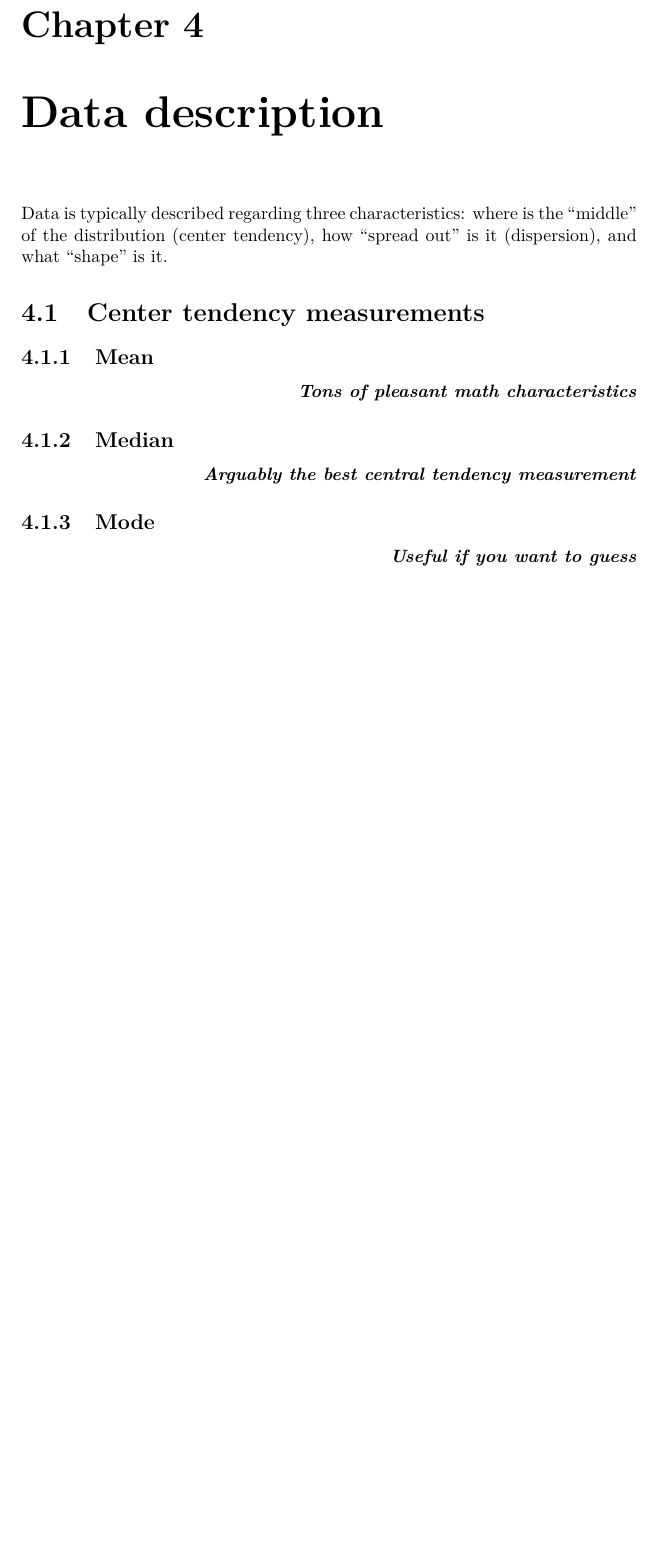
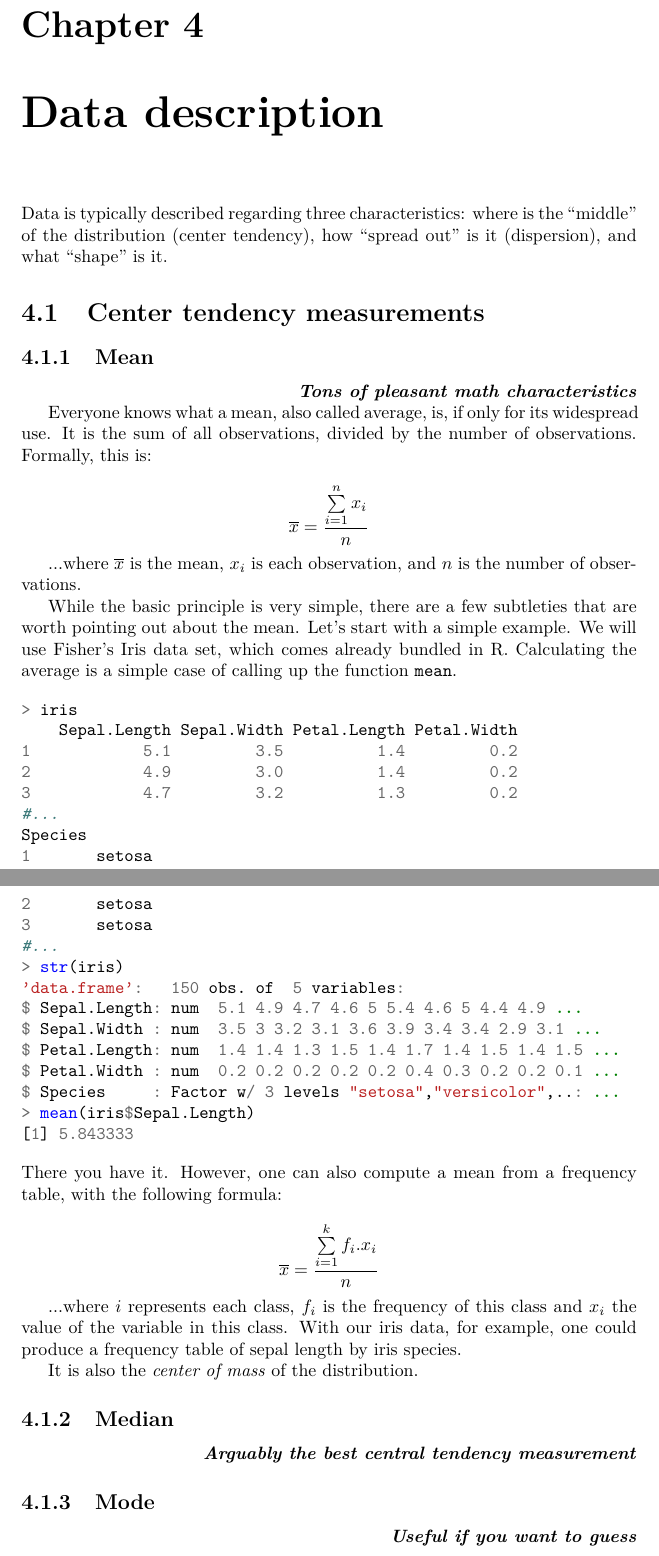
Before and after one commit to Minganie/r-tutorial, a LaTeX thesis (tutorial.tex): part of page 52 of 64 before the commit and two parts of pages 53 and 54 of 66 after it, the two joined at a grey line, cut so that both start at the same text, the shorter picture padded with empty space. Compiled offline with pdfLaTeX.

```diff
--- a/tutorial.tex
+++ b/tutorial.tex
@@ -1330,6 +1335,48 @@
 	\section{Center tendency measurements}
 		\subsection{Mean}
 		\notefor{Tons of pleasant math characteristics}
+
+		Everyone knows what a mean, also called average, is, if only for its widespread use. It is the sum of all observations, divided by the number of observations. Formally, this is:
+
+		\[
+			\overline{x} = \frac{\sum\limits_{i=1}^n x_{i}}{n}
+		\]
+
+		...where $\overline{x}$ is the mean, $x_i$ is each observation, and $n$ is the number of observations.
+
+		While the basic principle is very simple, there are a few subtleties that are worth pointing out about the mean. Let's start with a simple example. We will use Fisher's Iris data set, which comes already bundled in R. Calculating the average is a simple case of calling up the function \code{mean}.
+
+		\begin{minted}[breaklines]{R}
+> iris
+    Sepal.Length Sepal.Width Petal.Length Petal.Width
+1            5.1         3.5          1.4         0.2
+2            4.9         3.0          1.4         0.2
+3            4.7         3.2          1.3         0.2
+#...
+Species
+1       setosa
+2       setosa
+3       setosa
+#...
+> str(iris)
+'data.frame':   150 obs. of  5 variables:
+$ Sepal.Length: num  5.1 4.9 4.7 4.6 5 5.4 4.6 5 4.4 4.9 ...
+$ Sepal.Width : num  3.5 3 3.2 3.1 3.6 3.9 3.4 3.4 2.9 3.1 ...
+$ Petal.Length: num  1.4 1.4 1.3 1.5 1.4 1.7 1.4 1.5 1.4 1.5 ...
+$ Petal.Width : num  0.2 0.2 0.2 0.2 0.2 0.4 0.3 0.2 0.2 0.1 ...
+$ Species     : Factor w/ 3 levels "setosa","versicolor",..: ...
+> mean(iris$Sepal.Length)
+[1] 5.843333
+		\end{minted}
+		There you have it. However, one can also compute a mean from a frequency table, with the following formula:
+
+		\[
+		\overline{x}=\frac{\sum\limits_{i=1}^k f_i.x_i}{n}
+		\]
+
+		...where $i$ represents each class, $f_i$ is the frequency of this class and $x_i$ the value of the variable in this class. With our iris data, for example, one could produce a frequency table of sepal length by iris species.
+
+		It is also the \emph{center of mass} of the distribution.
 
 		\subsection{Median}
 		\notefor{Arguably the best central tendency measurement}
```
Also changed, not shown: data presentation.svg (added), data_presentation.png (added), tutorial.pdf, tutorial.tex (9 more changed lines).
